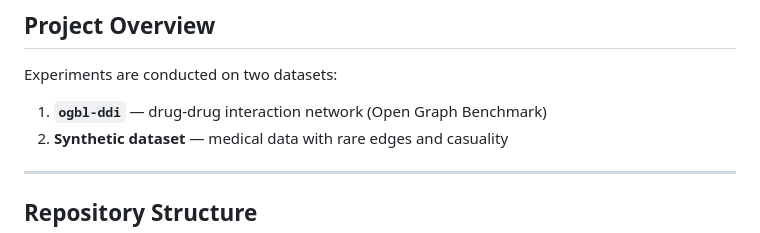
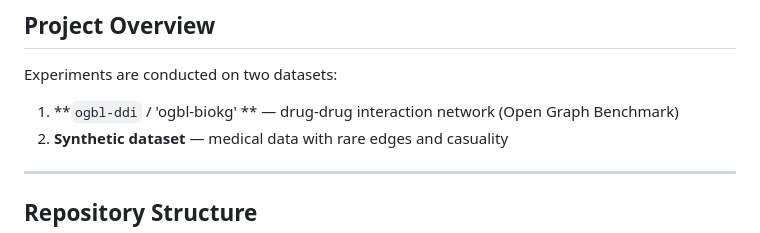
Before and after one commit to MoniaO/GraphNeuralNetwork_Thesis, a Markdown page: README.md, the part around the change. Rendered like a GitHub page.

```diff
--- a/README.md
+++ b/README.md
@@ -10,7 +10,7 @@ Task B: ADR prediction for patient based on patient data and DAG structure
 ## Project Overview
 
 Experiments are conducted on two datasets:
-1. **`ogbl-ddi`** — drug-drug interaction network (Open Graph Benchmark)
+1. **`ogbl-ddi` / 'ogbl-biokg' ** — drug-drug interaction network (Open Graph Benchmark)
 2. **Synthetic dataset** — medical data with rare edges and casuality
 
 ---
```
